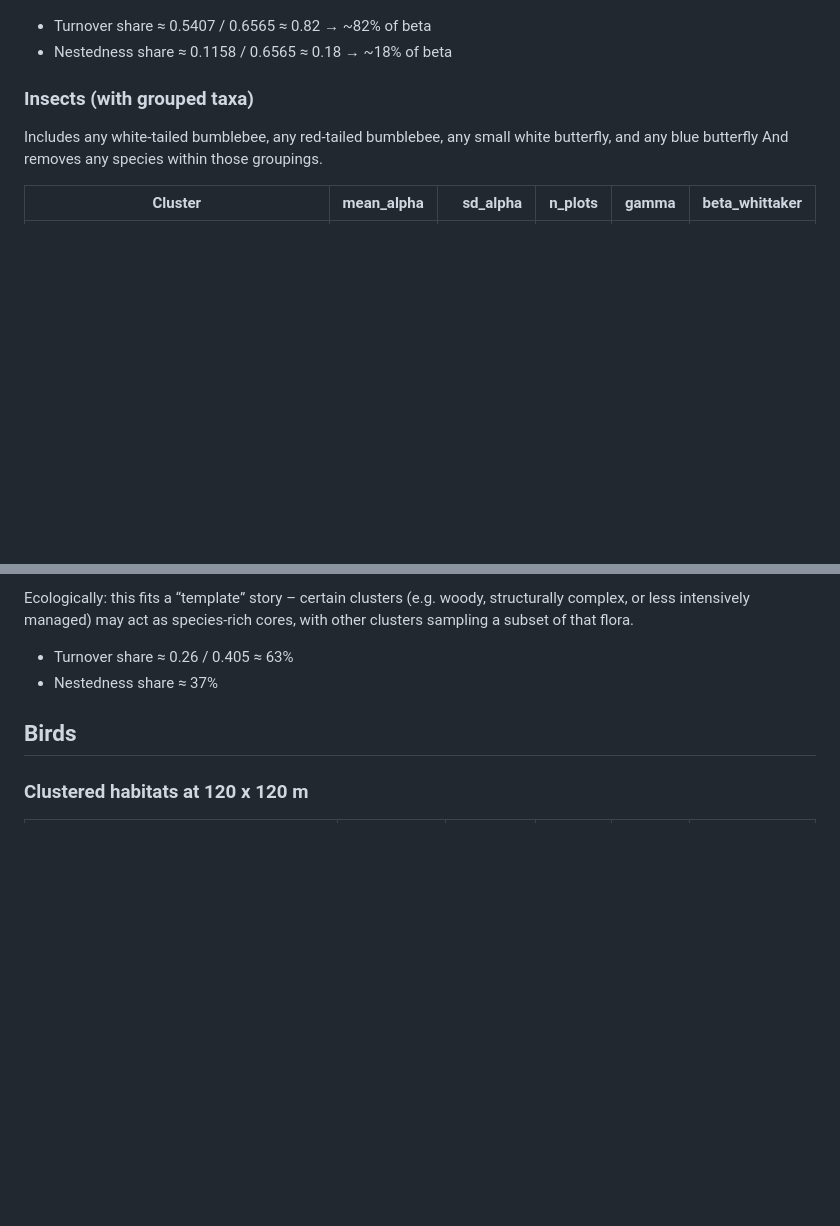
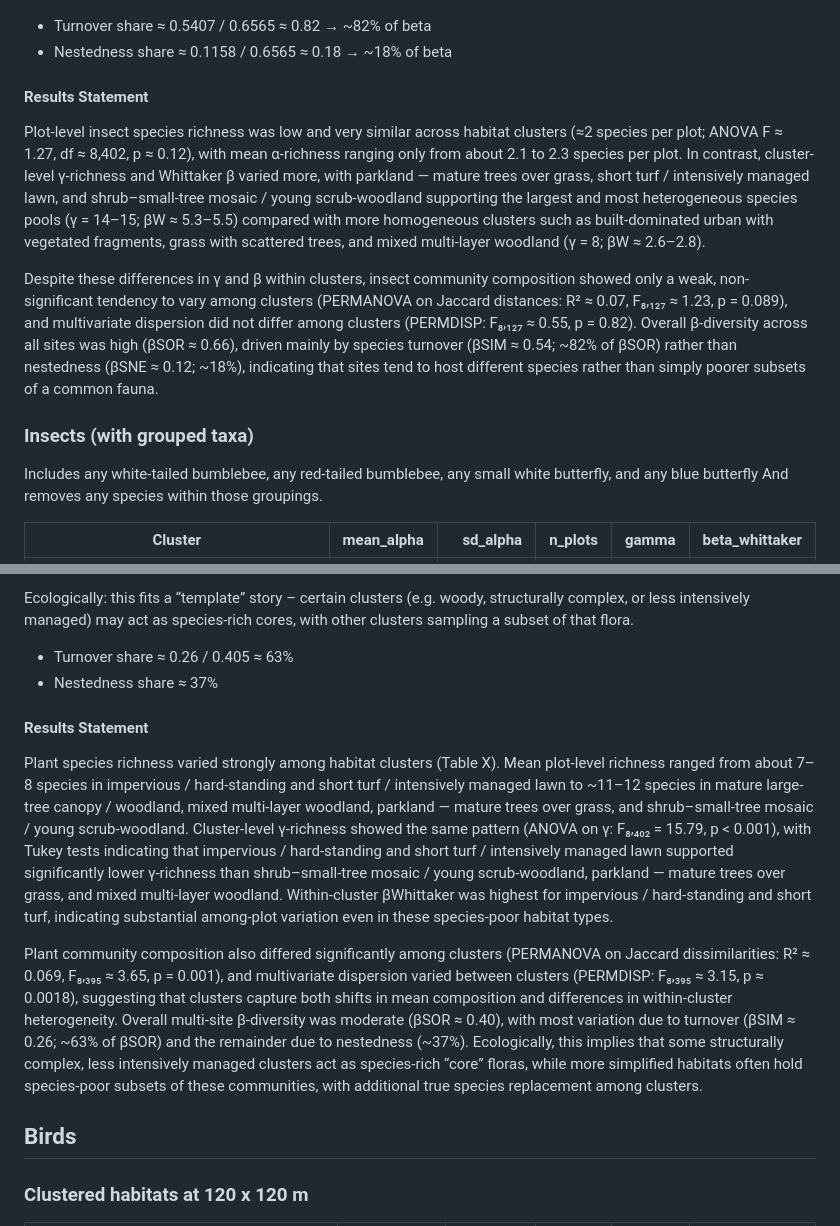
Before and after one commit to JakoboEU/manchester_cluster_images, a Markdown page: README.md, 2 parts joined by grey strips. Rendered like a GitHub page; blank space fills up the shorter version.

Commit message:
Adding more detailed result statements

```diff
--- a/README.md
+++ b/README.md
@@ -46,6 +46,10 @@ Across the set of sites, overall compositional heterogeneity was high (multi-sit
  * Turnover share ≈ 0.5407 / 0.6565 ≈ 0.82 → ~82% of beta
  * Nestedness share ≈ 0.1158 / 0.6565 ≈ 0.18 → ~18% of beta
 
+#### Results Statement
+Plot-level insect species richness was low and very similar across habitat clusters (≈2 species per plot; ANOVA F ≈ 1.27, df ≈ 8,402, p ≈ 0.12), with mean α‐richness ranging only from about 2.1 to 2.3 species per plot. In contrast, cluster-level γ‐richness and Whittaker β varied more, with parkland — mature trees over grass, short turf / intensively managed lawn, and shrub–small-tree mosaic / young scrub-woodland supporting the largest and most heterogeneous species pools (γ = 14–15; βW ≈ 5.3–5.5) compared with more homogeneous clusters such as built-dominated urban with vegetated fragments, grass with scattered trees, and mixed multi-layer woodland (γ = 8; βW ≈ 2.6–2.8).
+
+Despite these differences in γ and β within clusters, insect community composition showed only a weak, non-significant tendency to vary among clusters (PERMANOVA on Jaccard distances: R² ≈ 0.07, F₈,₁₂₇ ≈ 1.23, p = 0.089), and multivariate dispersion did not differ among clusters (PERMDISP: F₈,₁₂₇ ≈ 0.55, p = 0.82). Overall β-diversity across all sites was high (βSOR ≈ 0.66), driven mainly by species turnover (βSIM ≈ 0.54; ~82% of βSOR) rather than nestedness (βSNE ≈ 0.12; ~18%), indicating that sites tend to host different species rather than simply poorer subsets of a common fauna.
 
 ### Insects (with grouped taxa)
 Includes any white-tailed bumblebee, any red-tailed bumblebee, any small white butterfly, and any blue butterfly
@@ -98,6 +102,10 @@ Ecologically: this fits a “template” story – certain clusters (e.g. woody,
  * Turnover share ≈ 0.26 / 0.405 ≈ 63%
  * Nestedness share ≈ 37%
 
+#### Results Statement
+Plant species richness varied strongly among habitat clusters (Table X). Mean plot‐level richness ranged from about 7–8 species in impervious / hard-standing and short turf / intensively managed lawn to ~11–12 species in mature large-tree canopy / woodland, mixed multi-layer woodland, parkland — mature trees over grass, and shrub–small-tree mosaic / young scrub-woodland. Cluster-level γ-richness showed the same pattern (ANOVA on γ: F₈,₄₀₂ = 15.79, p < 0.001), with Tukey tests indicating that impervious / hard-standing and short turf / intensively managed lawn supported significantly lower γ-richness than shrub–small-tree mosaic / young scrub-woodland, parkland — mature trees over grass, and mixed multi-layer woodland. Within-cluster βWhittaker was highest for impervious / hard-standing and short turf, indicating substantial among-plot variation even in these species-poor habitat types.
+
+Plant community composition also differed significantly among clusters (PERMANOVA on Jaccard dissimilarities: R² ≈ 0.069, F₈,₃₉₅ ≈ 3.65, p = 0.001), and multivariate dispersion varied between clusters (PERMDISP: F₈,₃₉₅ ≈ 3.15, p ≈ 0.0018), suggesting that clusters capture both shifts in mean composition and differences in within-cluster heterogeneity. Overall multi-site β-diversity was moderate (βSOR ≈ 0.40), with most variation due to turnover (βSIM ≈ 0.26; ~63% of βSOR) and the remainder due to nestedness (~37%). Ecologically, this implies that some structurally complex, less intensively managed clusters act as species-rich “core” floras, while more simplified habitats often hold species-poor subsets of these communities, with additional true species replacement among clusters.
 
 ## Birds
 
```
Also changed, not shown: other parts of README.md (+4 -0 lines).
